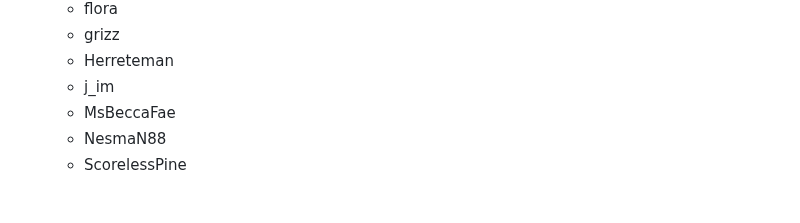
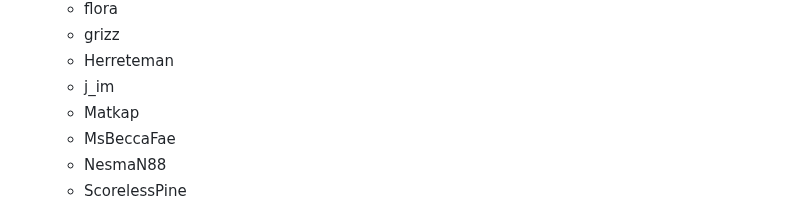
Before and after one commit to rickfay/z17-randomizer, a Markdown page: README.md, the part around the change. Drawn GitHub-style.

Commit message:
Update readme's special thanks section

```diff
--- a/README.md
+++ b/README.md
@@ -1014,6 +1014,7 @@ The Bow of Light Hint will be generated for every seed even if an [Always](#alwa
   - grizz
   - Herreteman
   - j_im
+  - Matkap
   - MsBeccaFae
   - NesmaN88
   - ScorelessPine
```
